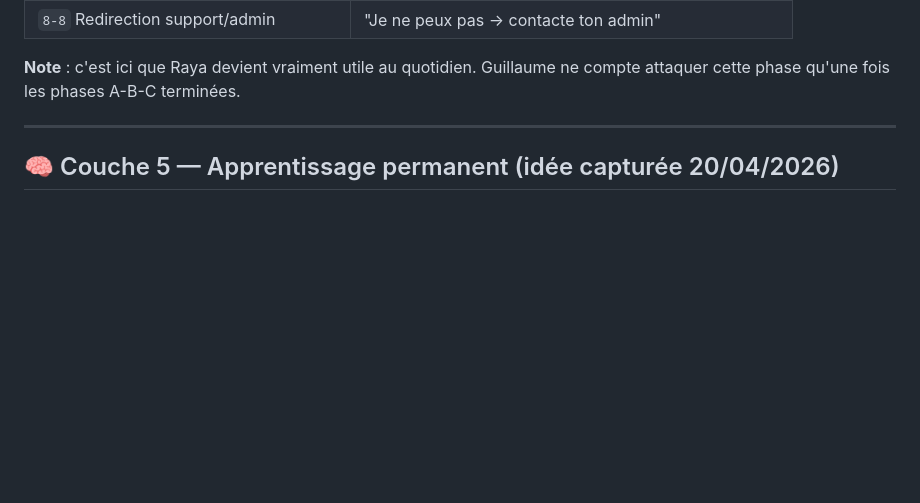
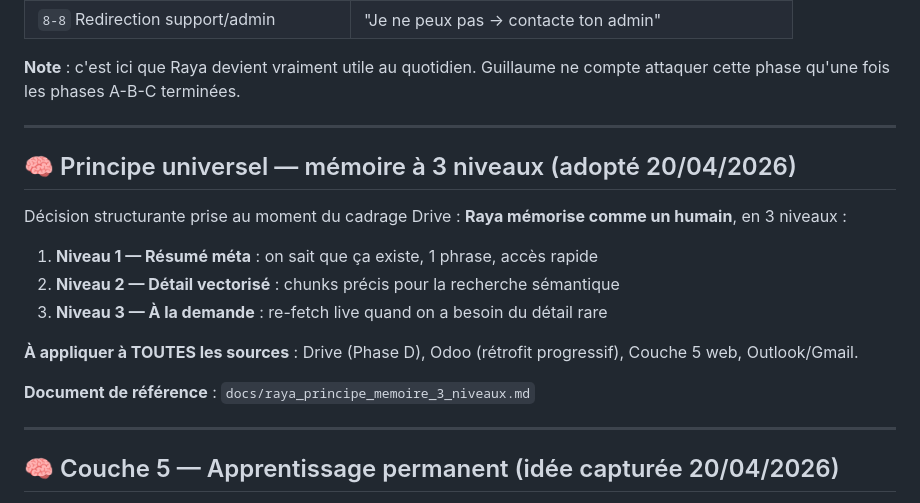
Before and after one commit to per1gyom/couffrant-assistant, a Markdown page: docs/raya_planning_v4.md, the part around the change. Rendered like a GitHub page; blank space fills up the shorter version.

```diff
--- a/docs/raya_planning_v4.md
+++ b/docs/raya_planning_v4.md
@@ -272,6 +272,22 @@ C'est **le cœur de la valeur Raya**. Une fois les données à jour, on lui appr
 | `8-8` Redirection support/admin | "Je ne peux pas → contacte ton admin" |
 
 **Note** : c'est ici que Raya devient vraiment utile au quotidien. Guillaume ne compte attaquer cette phase qu'une fois les phases A-B-C terminées.
+
+---
+
+## 🧠 Principe universel — mémoire à 3 niveaux (adopté 20/04/2026)
+
+Décision structurante prise au moment du cadrage Drive : **Raya mémorise
+comme un humain**, en 3 niveaux :
+
+1. **Niveau 1 — Résumé méta** : on sait que ça existe, 1 phrase, accès rapide
+2. **Niveau 2 — Détail vectorisé** : chunks précis pour la recherche sémantique
+3. **Niveau 3 — À la demande** : re-fetch live quand on a besoin du détail rare
+
+**À appliquer à TOUTES les sources** : Drive (Phase D), Odoo (rétrofit
+progressif), Couche 5 web, Outlook/Gmail.
+
+**Document de référence** : `docs/raya_principe_memoire_3_niveaux.md`
 
 ---
 
```
Also changed, not shown: docs/raya_principe_memoire_3_niveaux.md (added, +243 -0 lines).
